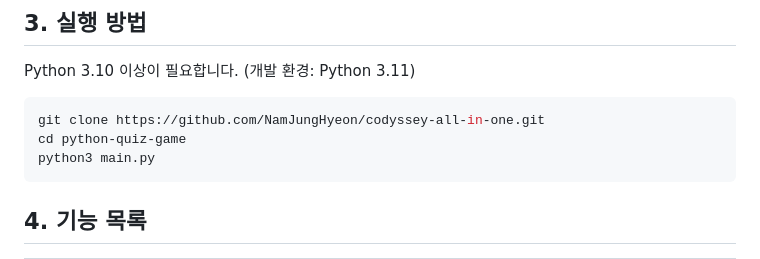
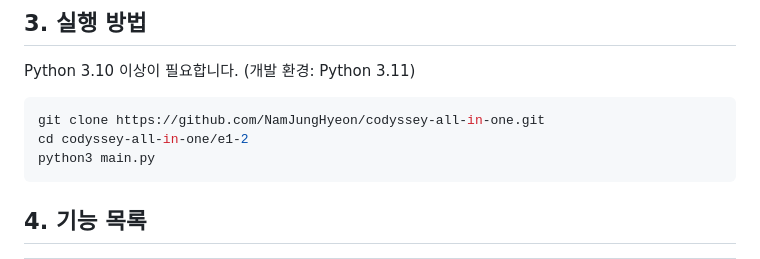
Before and after one commit to NamJungHyeon/codyssey-all-in-one, a Markdown page: e1-2/README.md, the part around the change. Drawn GitHub-style.

````diff
--- a/e1-2/README.md
+++ b/e1-2/README.md
@@ -26,7 +26,7 @@ Python 3.10 이상이 필요합니다. (개발 환경: Python 3.11)
 
 ```bash
 git clone https://github.com/NamJungHyeon/codyssey-all-in-one.git
-cd python-quiz-game
+cd codyssey-all-in-one/e1-2
 python3 main.py
 ```
 
````
Also changed, not shown: e1-1/README.md (+28 -26 lines).
